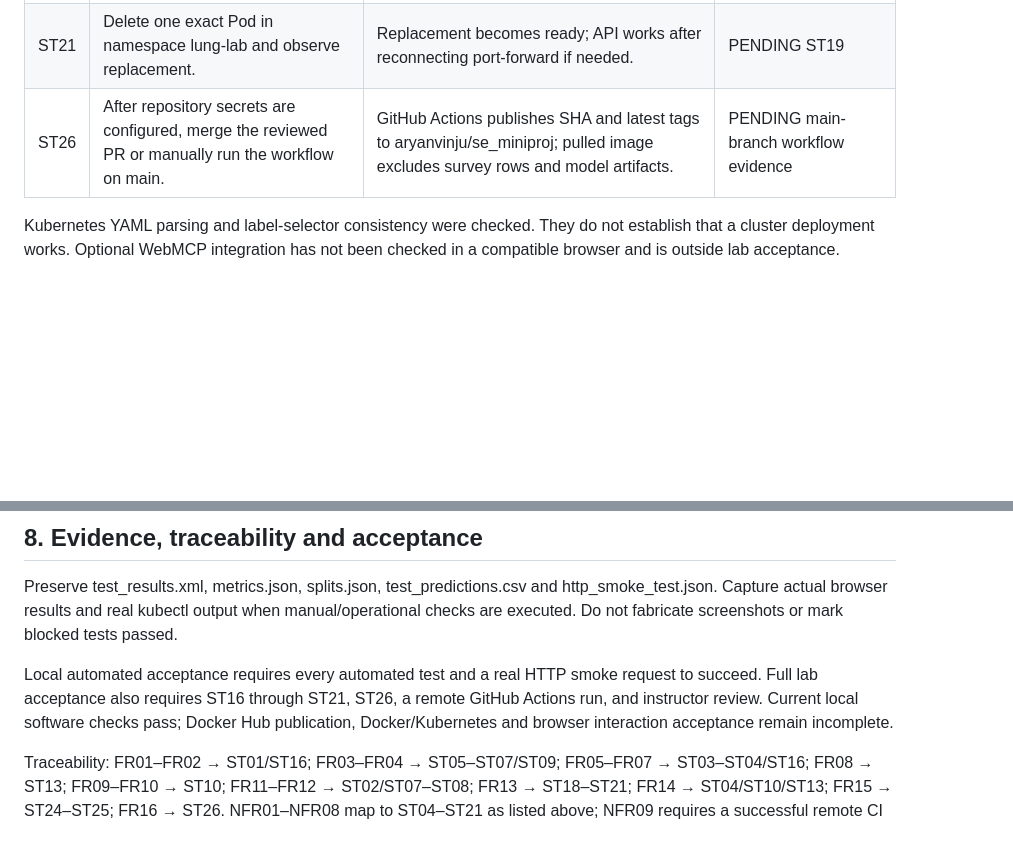
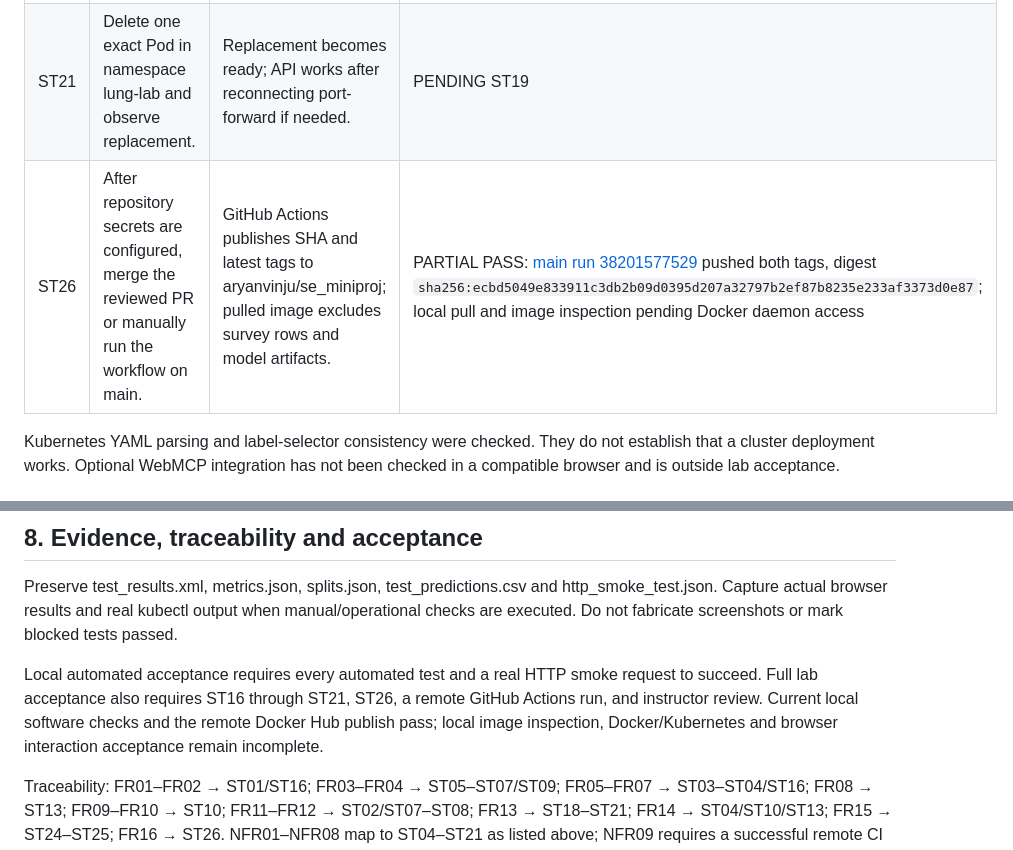
Before and after one commit to aryanvinju/SE_MINPROJ, a Markdown page: docs/System_Test_Plan.md, 2 parts joined by grey strips. Rendered like a GitHub page; blank space fills up the shorter version.

```diff
--- a/docs/System_Test_Plan.md
+++ b/docs/System_Test_Plan.md
@@ -69,7 +69,7 @@ ML and DL: Low below 0.30; Moderate from 0.30 to below 0.70; High at or above 0.
 | ST19 | Create local cluster Secrets, load or pull the image, apply YAML, wait for rollout and port-forward Service to 8080. | Two ready Pods and successful three-model HTTP response through Service. | BLOCKED by missing configured cluster |
 | ST20 | Scale to three replicas, verify readiness, then restore two. | Desired replica counts are achieved. | PENDING ST19 |
 | ST21 | Delete one exact Pod in namespace lung-lab and observe replacement. | Replacement becomes ready; API works after reconnecting port-forward if needed. | PENDING ST19 |
-| ST26 | After repository secrets are configured, merge the reviewed PR or manually run the workflow on main. | GitHub Actions publishes SHA and latest tags to aryanvinju/se_miniproj; pulled image excludes survey rows and model artifacts. | PENDING main-branch workflow evidence |
+| ST26 | After repository secrets are configured, merge the reviewed PR or manually run the workflow on main. | GitHub Actions publishes SHA and latest tags to aryanvinju/se_miniproj; pulled image excludes survey rows and model artifacts. | PARTIAL PASS: [main run 38201577529](https://github.com/aryanvinju/SE_MINPROJ/actions/runs/38201577529) pushed both tags, digest `sha256:ecbd5049e833911c3db2b09d0395d207a32797b2ef87b8235e233af3373d0e87`; local pull and image inspection pending Docker daemon access |
 
 Kubernetes YAML parsing and label-selector consistency were checked. They do not establish that a cluster deployment works. Optional WebMCP integration has not been checked in a compatible browser and is outside lab acceptance.
 
@@ -81,7 +81,7 @@ From the project folder, run `python train.py`, then `python -m pytest -q --juni
 
 Preserve test_results.xml, metrics.json, splits.json, test_predictions.csv and http_smoke_test.json. Capture actual browser results and real kubectl output when manual/operational checks are executed. Do not fabricate screenshots or mark blocked tests passed.
 
-Local automated acceptance requires every automated test and a real HTTP smoke request to succeed. Full lab acceptance also requires ST16 through ST21, ST26, a remote GitHub Actions run, and instructor review. Current local software checks pass; Docker Hub publication, Docker/Kubernetes and browser interaction acceptance remain incomplete.
+Local automated acceptance requires every automated test and a real HTTP smoke request to succeed. Full lab acceptance also requires ST16 through ST21, ST26, a remote GitHub Actions run, and instructor review. Current local software checks and the remote Docker Hub publish pass; local image inspection, Docker/Kubernetes and browser interaction acceptance remain incomplete.
 
 Traceability: FR01–FR02 → ST01/ST16; FR03–FR04 → ST05–ST07/ST09; FR05–FR07 → ST03–ST04/ST16; FR08 → ST13; FR09–FR10 → ST10; FR11–FR12 → ST02/ST07–ST08; FR13 → ST18–ST21; FR14 → ST04/ST10/ST13; FR15 → ST24–ST25; FR16 → ST26. NFR01–NFR08 map to ST04–ST21 as listed above; NFR09 requires a successful remote CI run; NFR10 maps to ST18–ST19 and ST26.
 
```
Also changed, not shown: README.md (+5 -5 lines), docs/Architecture_Design.md (+2 -2 lines).
